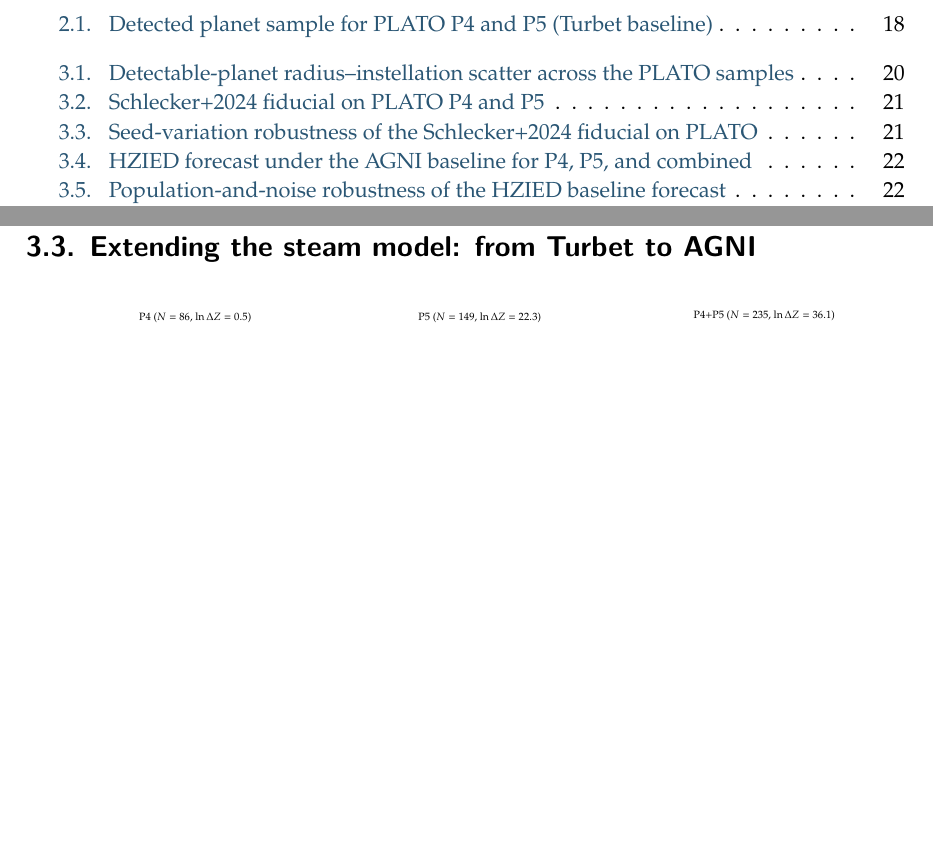
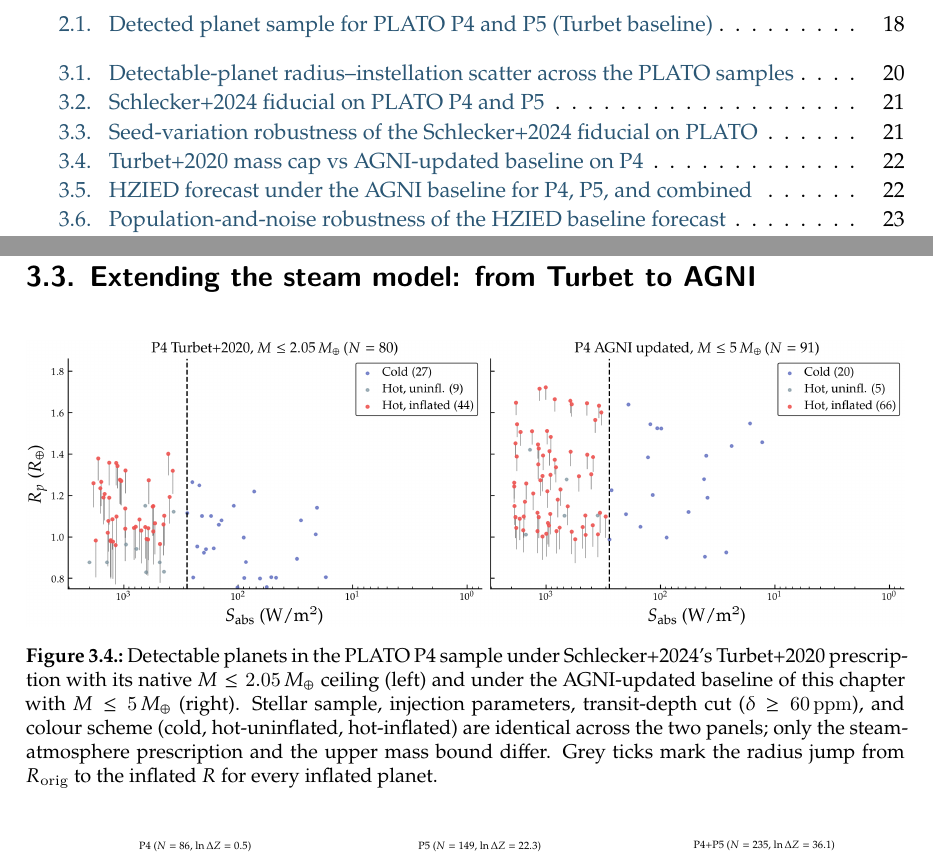
Before and after one commit to ErikGraeter/Masters-Thesis, a LaTeX thesis (main.tex, which reads Chapters/07_results.tex): two parts of pages 6 and 29 of 50 before the commit and two parts of pages 6 and 29 of 51 after it, joined at a grey line, cut so that both start at the same text, the shorter picture padded with empty space. Compiled offline with XeLaTeX.

Commit message:
Add turbet_vs_agni_mass figure at start of §3.3

```diff
--- a/Chapters/07_results.tex
+++ b/Chapters/07_results.tex
@@ -77,3 +77,16 @@ draws overlaid.
 
 \begin{figure}[H]
     \centering
+    \includegraphics[width=\textwidth]{turbet_vs_agni_mass}
+    \caption[Turbet+2020 mass cap vs AGNI-updated baseline on P4]{%
+        Detectable planets in the \PLATO P4 sample under
+        Schlecker+2024's Turbet+2020 prescription with its native
+        $M \leq 2.05\,\Mearth$ ceiling (left) and under the
+        AGNI-updated baseline of this chapter with
+        $M \leq 5\,\Mearth$ (right).  Stellar sample, injection
+        parameters, transit-depth cut ($\delta\geq 60\,\mathrm{ppm}$),
+        and colour scheme (cold, hot-uninflated, hot-inflated) are
+        identical across the two panels; only the steam-atmosphere
+        prescription and the upper mass bound differ.  Grey ticks
+        mark the radius jump from $R_\mathrm{orig}$ to the inflated
+        $R$ for every inflated planet.}
```
Also changed, not shown: Chapters/07_results.tex (9 more changed lines).
